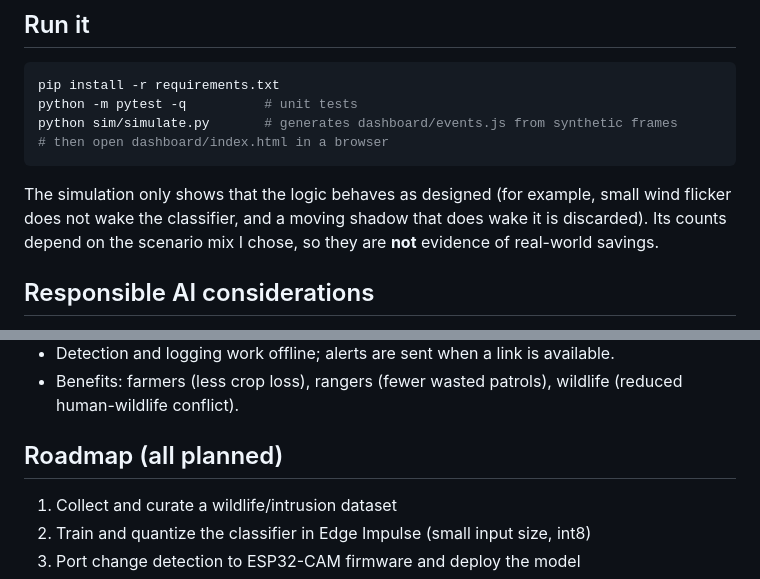
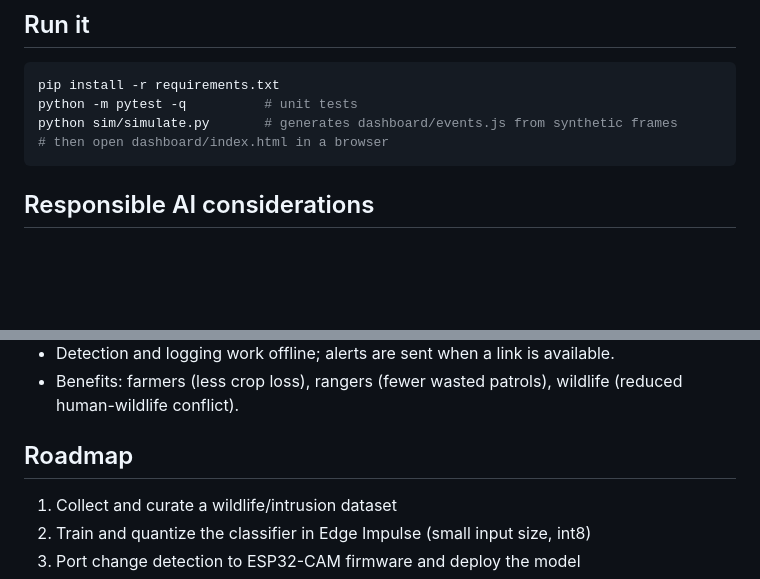
Before and after one commit to HARRSHE7410/Edge-ai-wildlife-monitoring, a Markdown page: README.md, 2 parts joined by grey strips. GitHub-like rendering; blank space fills up the shorter version.

````diff
--- a/README.md
+++ b/README.md
@@ -63,8 +63,6 @@ python sim/simulate.py       # generates dashboard/events.js from synthetic fram
 # then open dashboard/index.html in a browser
 ```
 
-The simulation only shows that the logic behaves as designed (for example, small wind flicker does not wake the classifier, and a moving shadow that does wake it is discarded). Its counts depend on the scenario mix I chose, so they are **not** evidence of real-world savings.
-
 ## Responsible AI considerations
 
 - **Fairness:** test across lighting, weather and species so it does not work only in ideal conditions.
@@ -79,7 +77,7 @@ The simulation only shows that the logic behaves as designed (for example, small
 - Detection and logging work offline; alerts are sent when a link is available.
 - Benefits: farmers (less crop loss), rangers (fewer wasted patrols), wildlife (reduced human-wildlife conflict).
 
-## Roadmap (all planned)
+## Roadmap
 
 1. Collect and curate a wildlife/intrusion dataset
 2. Train and quantize the classifier in Edge Impulse (small input size, int8)
````
